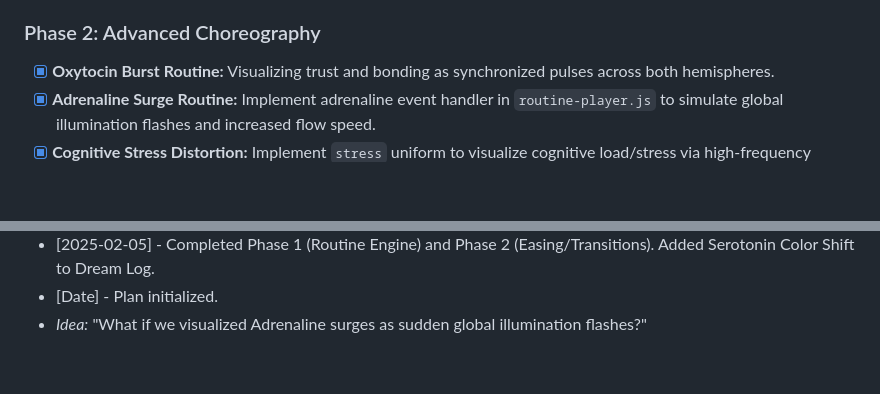
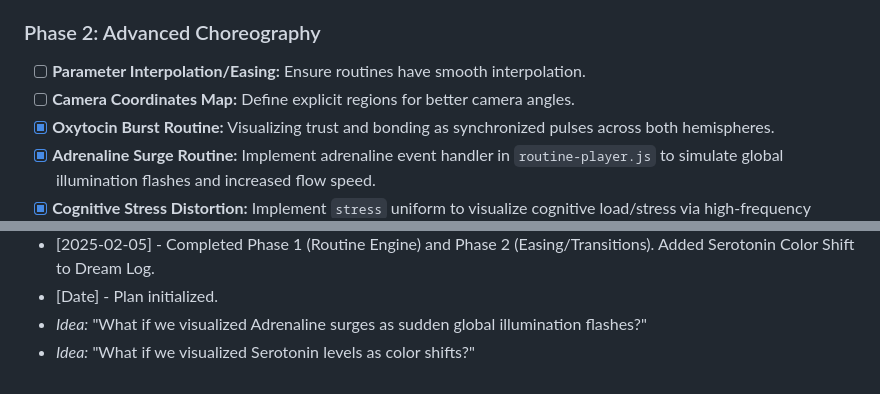
Before and after one commit to ford442/brain_viz, a Markdown page: agent_plan.md, 2 parts joined by grey strips. GitHub-like rendering; blank space fills up the shorter version.

Commit message:
Update agent_plan.md for Neuro-Script Implementation Cycle
- Mark "Neuro-Script Implementation Cycle" as complete.
- Add "Parameter Interpolation/Easing" and "Camera Coordinates Map" tasks to Phase 2.
- Append idea "What if we visualized Serotonin levels as color shifts?" to the Dream Log.
- Verify that `routine-player.js` correctly fulfills the requested implementation constraints without code modifications.

Co-authored-by: ford442 <9397845+ford442@users.noreply.github.com>

```diff
--- a/agent_plan.md
+++ b/agent_plan.md
@@ -16,6 +16,8 @@
 - [x] **Playback UI:** Add a "Run Sequence" button and a transport clock (Play/Stop/Loop) to the DOM.
 
 ### Phase 2: Advanced Choreography
+- [ ] **Parameter Interpolation/Easing:** Ensure routines have smooth interpolation.
+- [ ] **Camera Coordinates Map:** Define explicit regions for better camera angles.
 - [x] **Oxytocin Burst Routine:** Visualizing trust and bonding as synchronized pulses across both hemispheres.
 - [x] **Adrenaline Surge Routine:** Implement adrenaline event handler in `routine-player.js` to simulate global illumination flashes and increased flow speed.
 - [x] **Cognitive Stress Distortion:** Implement `stress` uniform to visualize cognitive load/stress via high-frequency surface vertex displacement.
@@ -188,3 +190,4 @@
 * [2025-02-05] - Completed Phase 1 (Routine Engine) and Phase 2 (Easing/Transitions). Added Serotonin Color Shift to Dream Log.
 * [Date] - Plan initialized.
 * *Idea:* "What if we visualized Adrenaline surges as sudden global illumination flashes?"
+* *Idea:* "What if we visualized Serotonin levels as color shifts?"
```
